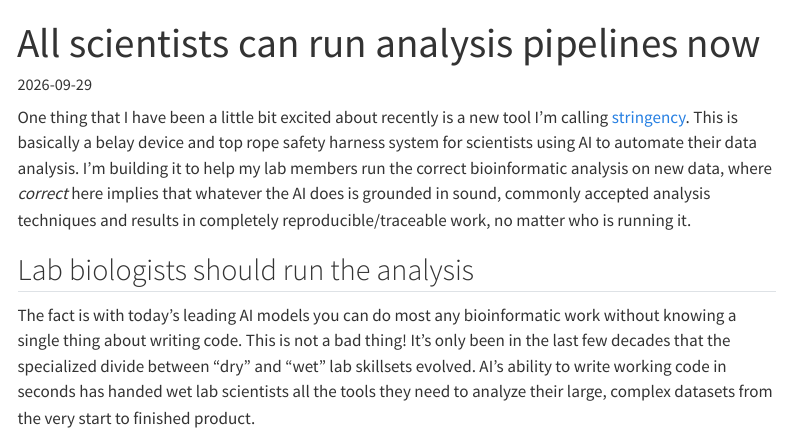
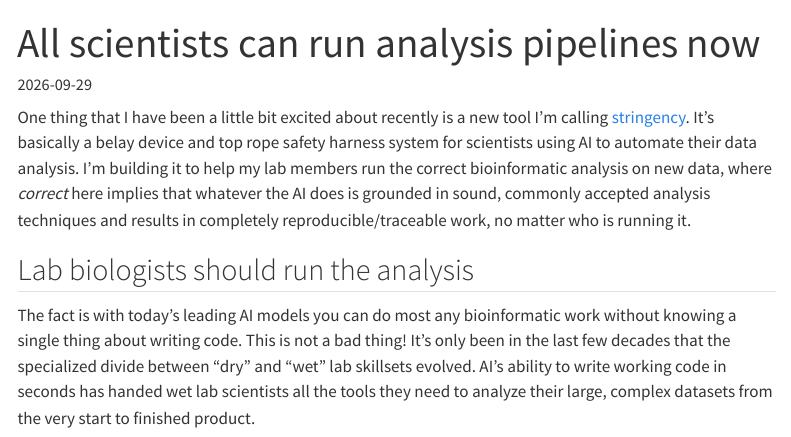
Before and after one commit to jrose835/website, a Quarto document (posts/enter-stringency/index.qmd): the page in a window 1100 px wide, from its top. Rendered offline with R 4.5, knitr and Pandoc in place of Quarto, with nearby package versions; menus at the side of the page are left out.

Commit message:
Content edits
Co-Authored-By: Claude Fable 5 <noreply@anthropic.com>

```diff
--- a/posts/enter-stringency/index.qmd
+++ b/posts/enter-stringency/index.qmd
@@ -5,7 +5,7 @@ date: 2026-09-29
 image: ../../assets/software/stringency-belay.png
 ---
 
-One thing that I have been a little bit excited about recently is a new tool I'm calling [stringency](https://github.com/santangelo-lab/stringency). This is basically a belay device and top rope safety harness system for scientists using AI to automate their data analysis. I'm building it to help my lab members run the correct bioinformatic analysis on new data, where *correct* here implies that whatever the AI does is grounded in sound, commonly accepted analysis techniques and results in completely reproducible/traceable work, no matter who is running it.
+One thing that I have been a little bit excited about recently is a new tool I'm calling [stringency](https://github.com/santangelo-lab/stringency). It's basically a belay device and top rope safety harness system for scientists using AI to automate their data analysis. I'm building it to help my lab members run the correct bioinformatic analysis on new data, where *correct* here implies that whatever the AI does is grounded in sound, commonly accepted analysis techniques and results in completely reproducible/traceable work, no matter who is running it.
 
 ## Lab biologists should run the analysis
 
```
